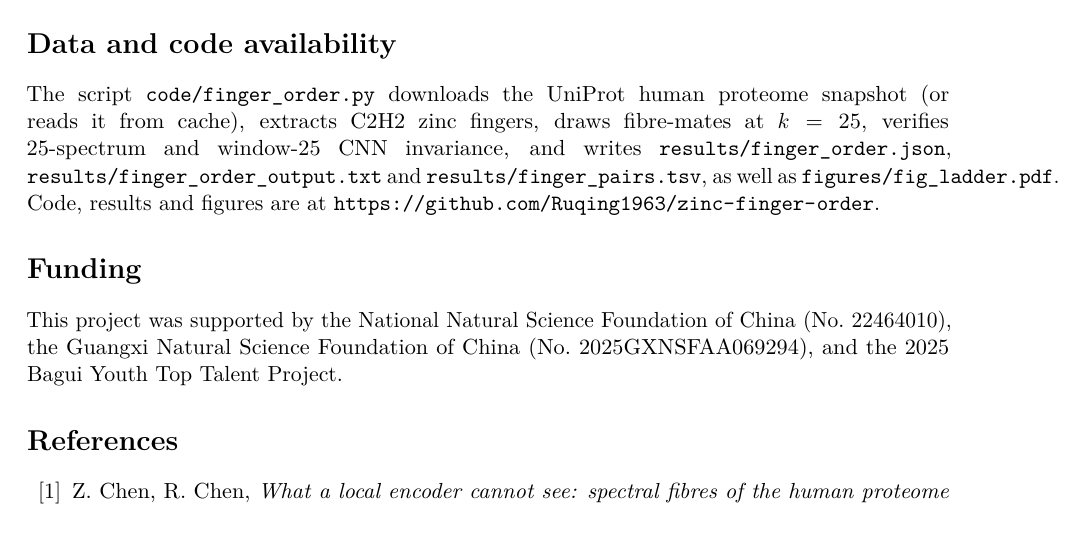
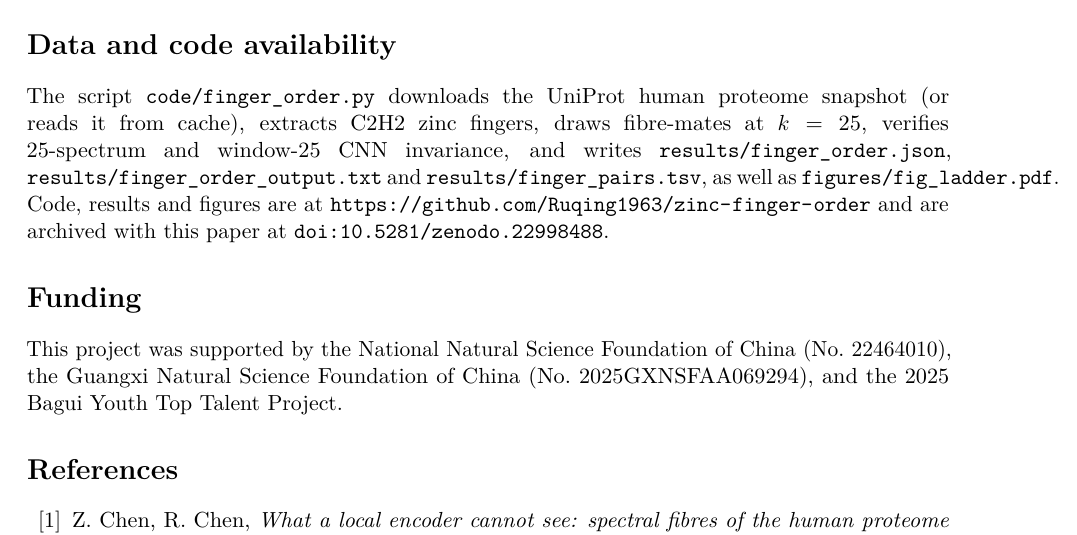
Before and after one commit to Ruqing1963/zinc-finger-order, a LaTeX paper (paper/zinc_finger_order.tex): part of page 7 of 8, cut so that both start at the same text. Compiled offline with pdfLaTeX.

Commit message:
Add DOI 10.5281/zenodo.22998488 to the paper, README and CITATION.cff
Co-Authored-By: Claude Opus 5.5 (1M context) <noreply@anthropic.com>
Claude-Session: https://claude.ai/code/session_01AuqGJ9u71qZo8ui5ZxGr9N

```diff
--- a/paper/zinc_finger_order.tex
+++ b/paper/zinc_finger_order.tex
@@ -44,7 +44,7 @@ Guilin 541199, P.~R.~China\\
 Ruqing Chen\\[2pt]
 \normalsize GUT Geoservice Inc., Montreal, Qu\'ebec, Canada\\
 \normalsize\texttt{ruqing@hotmail.com}}
-\date{25 September 2026}
+\date{25 September 2026\\[4pt]\small DOI: \href{https://doi.org/10.5281/zenodo.22998488}{10.5281/zenodo.22998488}}
 
 \begin{document}
 \maketitle
@@ -350,7 +350,8 @@ The script \texttt{code/finger\_order.py} downloads the UniProt human proteome s
 extracts C2H2 zinc fingers, draws fibre-mates at $k=25$, verifies $25$-spectrum and window-$25$ CNN invariance, and
 writes \texttt{results/finger\_order.json}, \texttt{results/finger\_order\_output.txt} and
 \texttt{results/finger\_pairs.tsv}, as well as \texttt{figures/fig\_ladder.pdf}. Code, results and figures are at
-\url{https://github.com/Ruqing1963/zinc-finger-order}.
+\url{https://github.com/Ruqing1963/zinc-finger-order} and are archived with this paper at
+\doi{10.5281/zenodo.22998488}.
 
 \section*{Funding}
 This project was supported by the National Natural Science Foundation of China (No.~22464010), the
```
Also changed, not shown: README.md, paper/zinc_finger_order.pdf, 1 other file.
